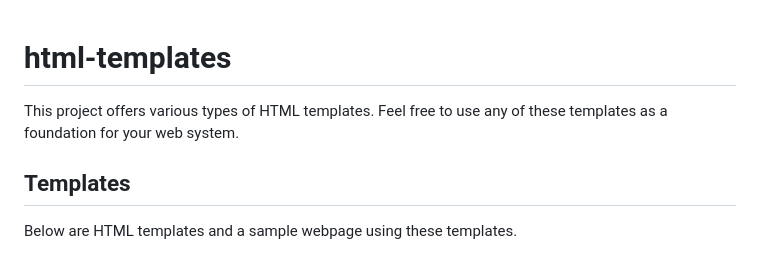
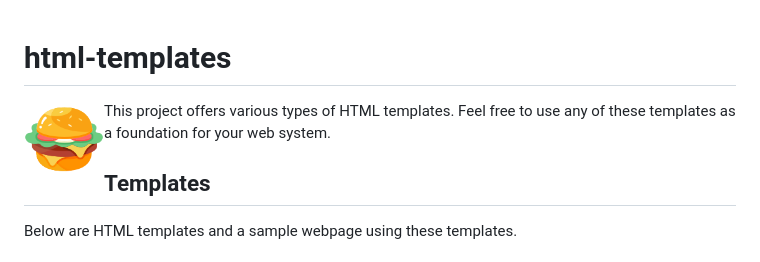
Before and after one commit to fukugit/html-templates, a Markdown page: README.md, the part around the change. GitHub-like rendering; pictures changed too: img/hamburger.png (added).

Commit message:
Add image in readme file

```diff
--- a/README.md
+++ b/README.md
@@ -1,4 +1,5 @@
 # html-templates
+<img align="left" width="80" height="80" src="./img/hamburger.png">
 This project offers various types of HTML templates. Feel free to use any of these templates as a foundation for your web system.
 
 ## Templates
```
Also changed, not shown: 1_1_normal_image_gallery/README.md (+2 -0 lines), 4 other files.
